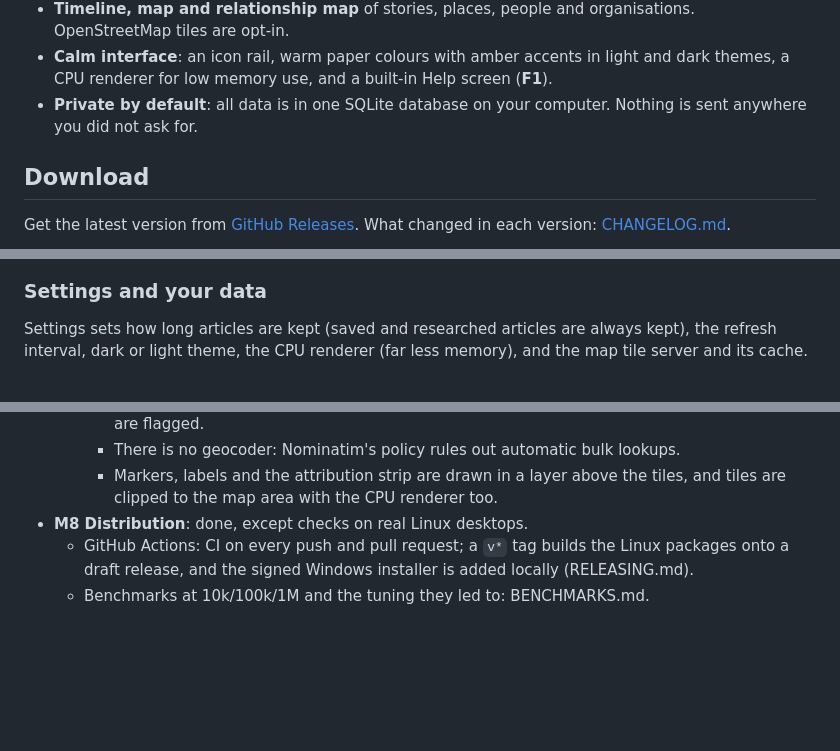
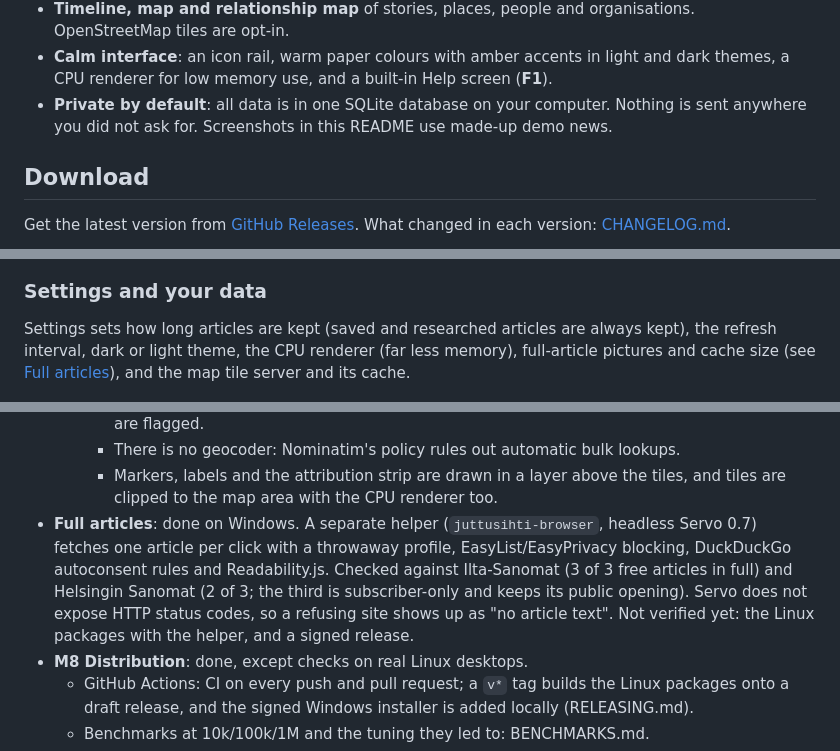
Before and after one commit to tatusamma/juttusihti, a Markdown page: README.md, 3 parts joined by grey strips. Drawn GitHub-style; blank space fills up the shorter version.

```diff
--- a/README.md
+++ b/README.md
@@ -39,7 +39,7 @@ after showing what it will send and what it will cost. Written in Rust with
 - **Calm interface**: an icon rail, warm paper colours with amber accents in light and dark
   themes, a CPU renderer for low memory use, and a built-in Help screen (**F1**).
 - **Private by default**: all data is in one SQLite database on your computer. Nothing is sent
-  anywhere you did not ask for.
+  anywhere you did not ask for. Screenshots in this README use made-up demo news.
 
 ## Download
 
@@ -278,8 +305,9 @@ week or month buckets, and export any report as CSV.
 ### Settings and your data
 
 Settings sets how long articles are kept (saved and researched articles are always kept), the
-refresh interval, dark or light theme, the CPU renderer (far less memory), and the map tile
-server and its cache.
+refresh interval, dark or light theme, the CPU renderer (far less memory), full-article
+pictures and cache size (see [Full articles](#full-articles)), and the map tile server and its
+cache.
 
 ![Settings](docs/screenshots/settings.png)
 
@@ -533,6 +563,12 @@ tokenizer, or AI-assisted query expansion.
     - There is no geocoder: Nominatim's policy rules out automatic bulk lookups.
     - Markers, labels and the attribution strip are drawn in a layer above the tiles, and
       tiles are clipped to the map area with the CPU renderer too.
+- **Full articles**: done on Windows. A separate helper (`juttusihti-browser`, headless Servo
+  0.7) fetches one article per click with a throwaway profile, EasyList/EasyPrivacy blocking,
+  DuckDuckGo autoconsent rules and Readability.js. Checked against Ilta-Sanomat (3 of 3 free
+  articles in full) and Helsingin Sanomat (2 of 3; the third is subscriber-only and keeps its
+  public opening). Servo does not expose HTTP status codes, so a refusing site shows up as "no
+  article text". Not verified yet: the Linux packages with the helper, and a signed release.
 - **M8 Distribution**: done, except checks on real Linux desktops.
   - GitHub Actions: CI on every push and pull request; a `v*` tag builds the Linux packages
     onto a draft release, and the signed Windows installer is added locally (RELEASING.md).
```
Also changed, not shown: other parts of README.md (+46 -17 lines), docs/screenshots/reader.png, 1 other file.
